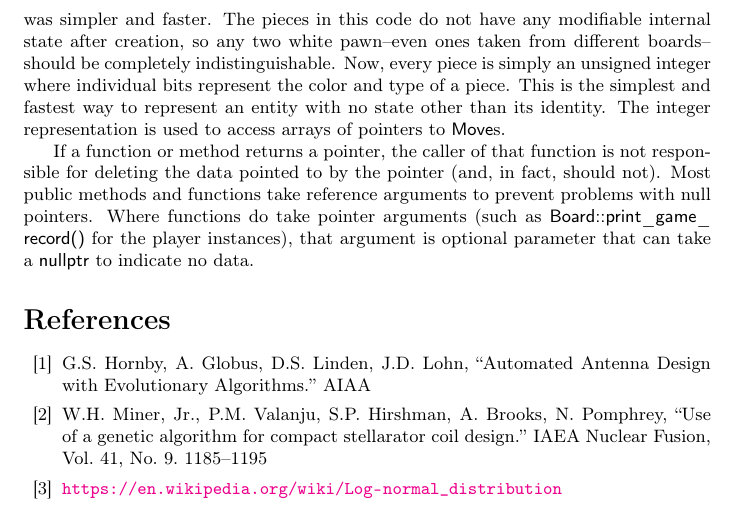
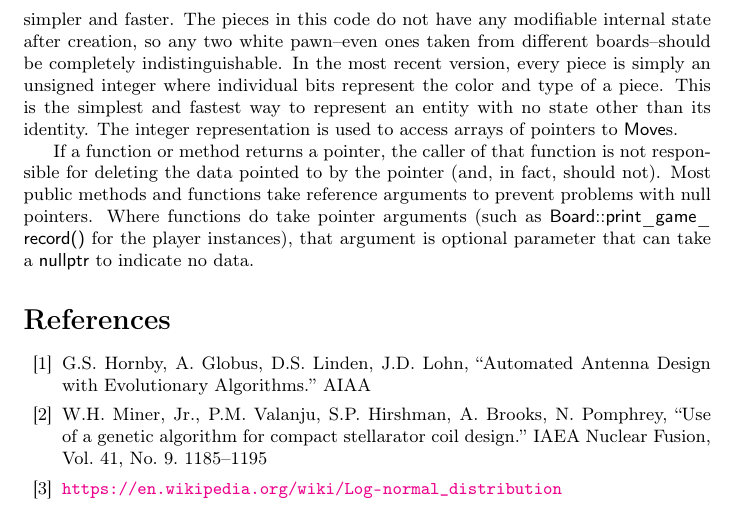
Before and after one commit to MarkZH/Genetic_Chess, a LaTeX paper (doc/reference.tex): part of page 25 of 25, cut so that both start at the same text. Compiled offline with pdfLaTeX.

Commit message:
PDF doc edit

```diff
--- a/doc/reference.tex
+++ b/doc/reference.tex
@@ -446,7 +446,7 @@ Since this software is still in heavy development, the following sections are li
 
 Though the operators \code{new} and \code{delete} appear nowhere in the code and smart pointers are used, raw pointers appear everywhere in the code. The driving reason for using pointers is polymorphic storage. Classes representing moves are derived from a \code{Move} so that they can override various legality and side-effect methods. Storing different types of moves requires storing \code{Move*}s. The same goes for \code{Gene} storage in the \code{Genome} class.
 
-Originally, instances of the \code{Board} class contained an array of \code{std::shared\_ptr}s so that copying a board (for when computer players needed to think ahead) did not present difficulties in managing the piece resources (namely, when to call \code{delete}). While easy to code, the bookkeeping required by shared pointer copying slowed down the speed of the AIs traversal of the game tree. Then, each type and color of piece was stored as a static instance in the \code{Board} class and pointers to these instances are used as markers for board positions. While this does mean that \code{Piece} classes are treated like singletons (or, rather, doubletons, since there are black and white instances), this was simpler and faster. The pieces in this code do not have any modifiable internal state after creation, so any two white pawn--even ones taken from different boards--should be completely indistinguishable. Now, every piece is simply an unsigned integer where individual bits represent the color and type of a piece. This is the simplest and fastest way to represent an entity with no state other than its identity. The integer representation is used to access arrays of pointers to \code{Move}s.
+Originally, instances of the \code{Board} class contained an array of \code{std::shared\_ptr}s so that copying a board (for when computer players needed to think ahead) did not present difficulties in managing the piece resources (namely, when to call \code{delete}). While easy to code, the bookkeeping required by shared pointer copying slowed down the speed of the AIs traversal of the game tree. Then, each type and color of piece was stored as a static instance in the \code{Board} class and pointers to these instances are used as markers for board positions. While this does mean that \code{Piece} classes are treated like singletons (or, rather, doubletons, since there are black and white instances), this was simpler and faster. The pieces in this code do not have any modifiable internal state after creation, so any two white pawn--even ones taken from different boards--should be completely indistinguishable. In the most recent version, every piece is simply an unsigned integer where individual bits represent the color and type of a piece. This is the simplest and fastest way to represent an entity with no state other than its identity. The integer representation is used to access arrays of pointers to \code{Move}s.
 
 If a function or method returns a pointer, the caller of that function is not responsible for deleting the data pointed to by the pointer (and, in fact, should not). Most public methods and functions take reference arguments to prevent problems with null pointers. Where functions do take pointer arguments (such as \code{Board::print\_game\_record()} for the player instances), that argument is optional parameter that can take a \code{nullptr} to indicate no data.
 
```
Also changed, not shown: doc/reference.pdf.
